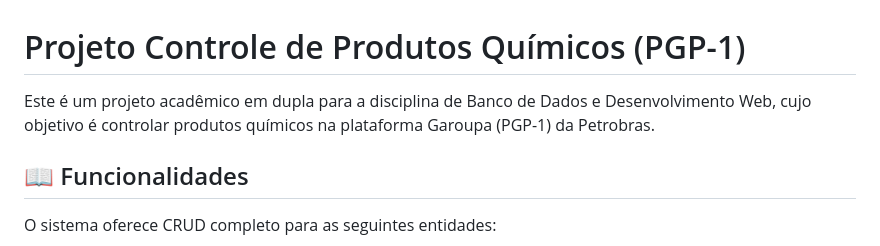
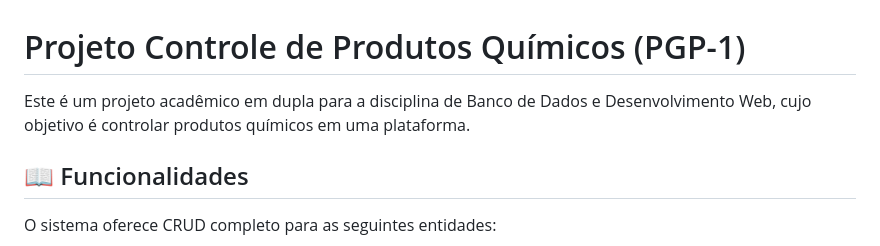
Before and after one commit to ClaudioRodriguesNunes/Controle-dos-Quimicos, a Markdown page: README.md, the part around the change. GitHub-like rendering.

```diff
--- a/README.md
+++ b/README.md
@@ -1,6 +1,6 @@
 # Projeto Controle de Produtos Químicos (PGP-1)
 
-Este é um projeto acadêmico em dupla para a disciplina de Banco de Dados e Desenvolvimento Web, cujo objetivo é controlar produtos químicos na plataforma Garoupa (PGP-1) da Petrobras.
+Este é um projeto acadêmico em dupla para a disciplina de Banco de Dados e Desenvolvimento Web, cujo objetivo é controlar produtos químicos em uma plataforma.
 
 ## 📖 Funcionalidades
 
```
